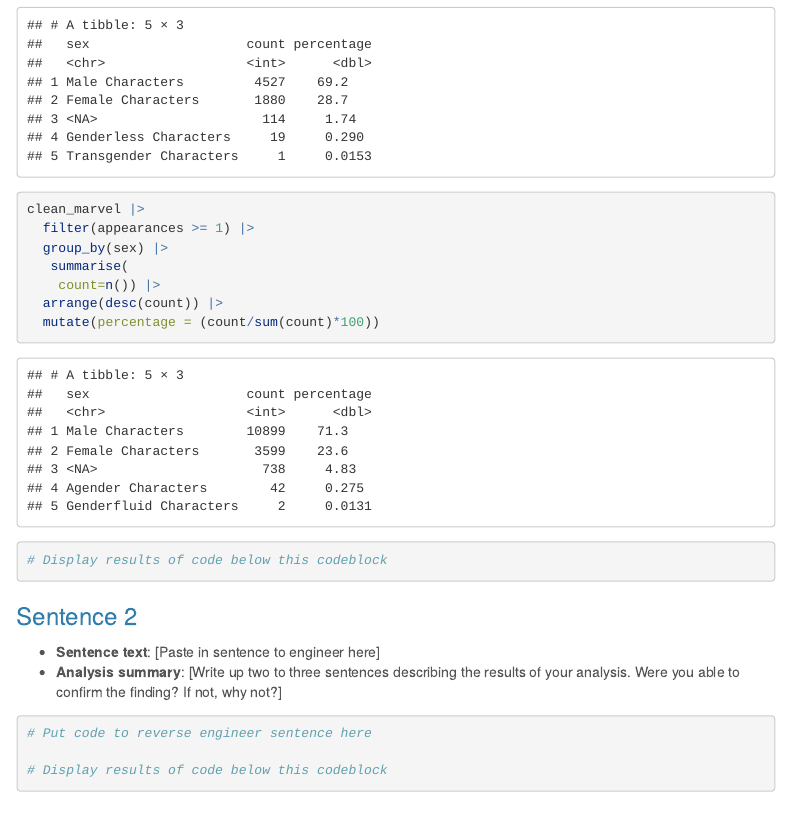
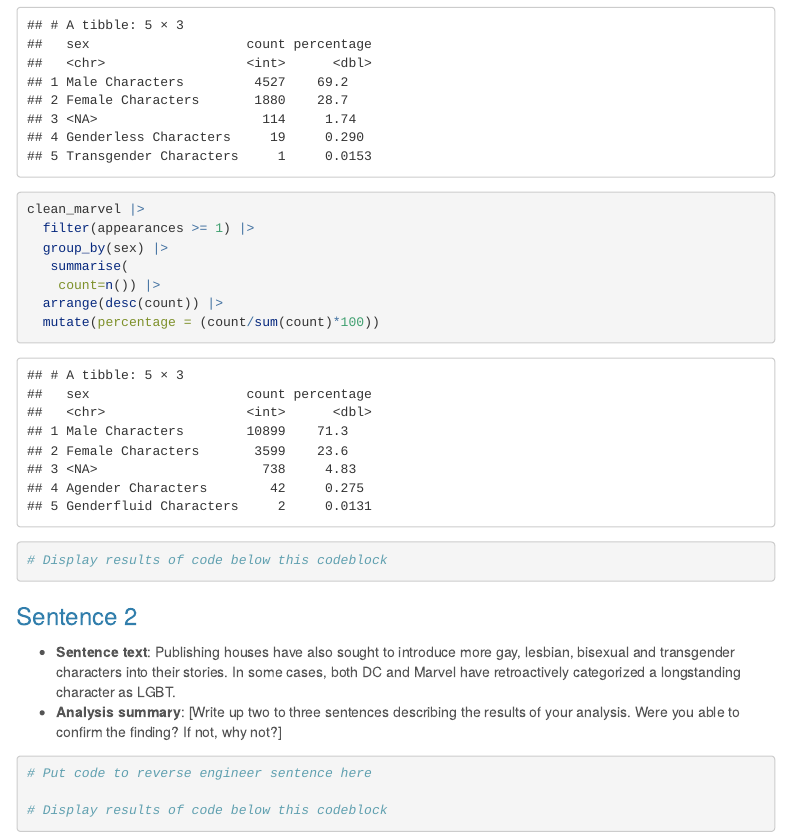
Before and after one commit to anavarr3/ReverseEngineeringProject, an R Markdown document (ComicData/reverse_engineering_template.Rmd): the page in a window 1100 px wide, from 1560 px down. Rendered offline with R 4.5, knitr and Pandoc, with nearby package versions; menus at the side of the page are left out; column names are cleaned by a stand-in for the janitor package.

Commit message:
Update reverse_engineering_template.Rmd

````diff
--- a/ComicData/reverse_engineering_template.Rmd
+++ b/ComicData/reverse_engineering_template.Rmd
@@ -73,6 +73,8 @@
     count=n()) |>
   arrange(desc(count)) |>
   mutate(percentage = (count/sum(count)*100))
+```
+```{r}
 
 clean_marvel |>
   filter(appearances >= 1) |>
@@ -88,7 +90,7 @@
 
 ### Sentence 2
 
-* **Sentence text**: [Paste in sentence to engineer here]
+* **Sentence text**: Publishing houses have also sought to introduce more gay, lesbian, bisexual and transgender characters into their stories. In some cases, both DC and Marvel have retroactively categorized a longstanding character as LGBT.
 * **Analysis summary**: [Write up two to three sentences describing the results of your analysis.  Were you able to confirm the finding? If not, why not?]
 
 ```{r}
````
